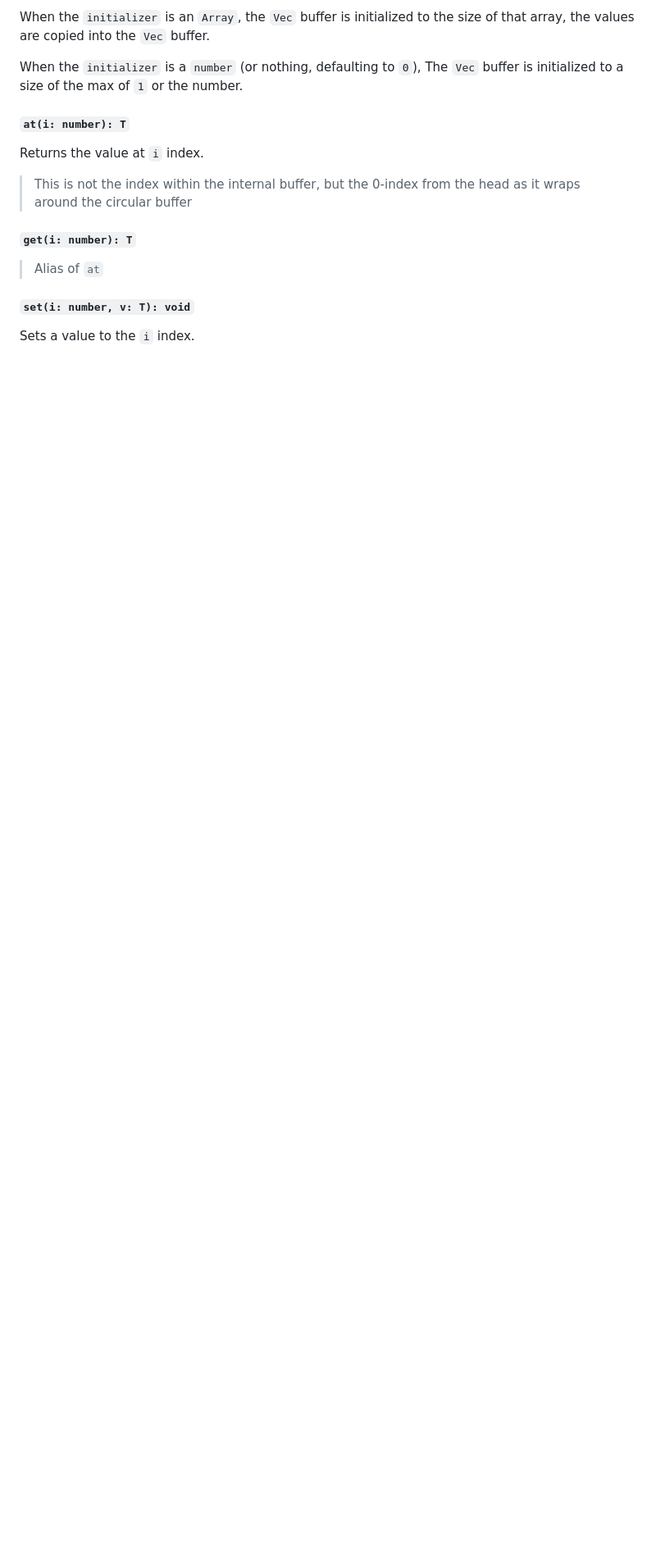
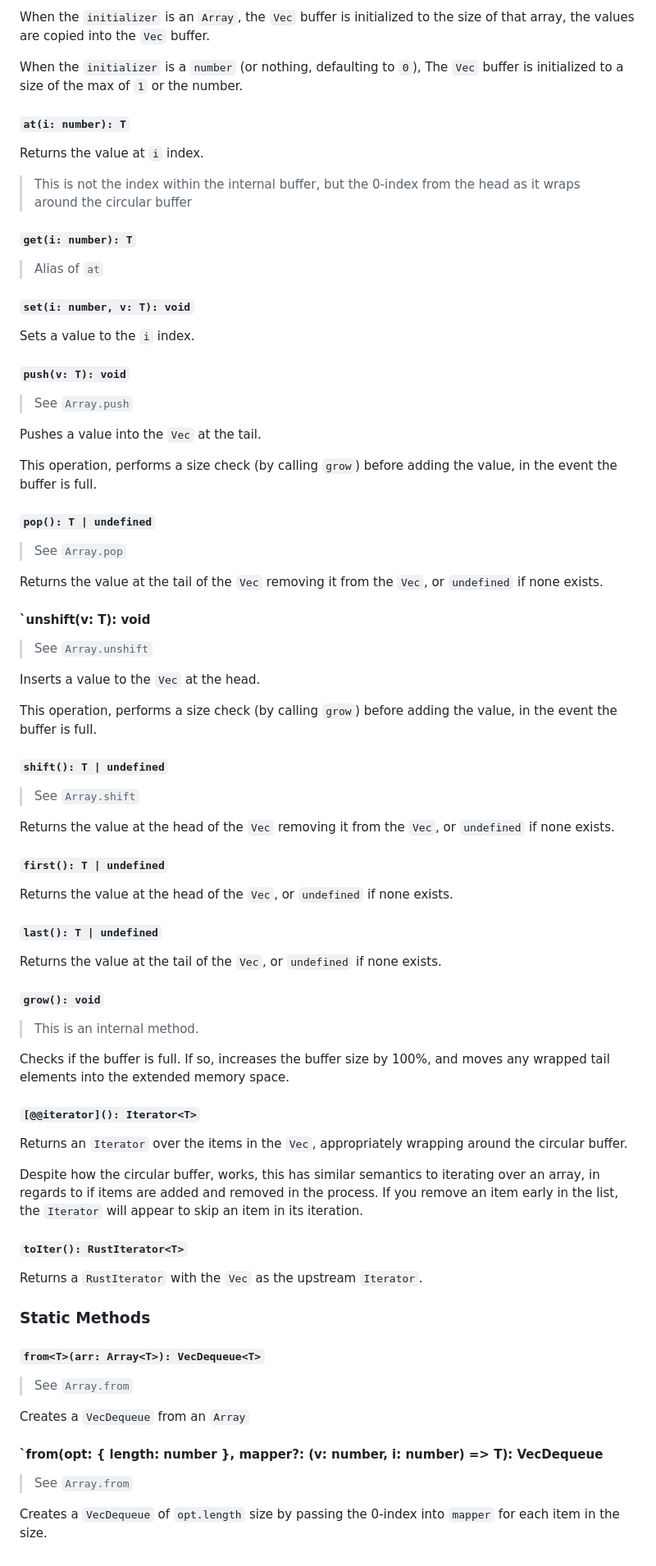
Before and after one commit to ekwoka/rust-ts, a Markdown page: README.md, the part around one of its changes. Shown at 82% size. GitHub-like rendering; blank space fills up the shorter version.

Commit message:
:memo: Documents VecDequeue

```diff
--- a/README.md
+++ b/README.md
@@ -789,6 +789,73 @@ Returns the value at `i` index.
 #### `get(i: number): T`
 
 > Alias of `at`
+
 #### `set(i: number, v: T): void`
 
 Sets a value to the `i` index.
+
+#### `push(v: T): void`
+
+> See `Array.push`
+
+Pushes a value into the `Vec` at the tail.
+
+This operation, performs a size check (by calling `grow`) before adding the value, in the event the buffer is full.
+
+#### `pop(): T | undefined`
+
+> See `Array.pop`
+
+Returns the value at the tail of the `Vec` removing it from the `Vec`, or `undefined` if none exists.
+
+
+#### `unshift(v: T): void
+
+> See `Array.unshift`
+
+Inserts a value to the `Vec` at the head.
+
+This operation, performs a size check (by calling `grow`) before adding the value, in the event the buffer is full.
+
+#### `shift(): T | undefined`
+
+> See `Array.shift`
+
+Returns the value at the head of the `Vec` removing it from the `Vec`, or `undefined` if none exists.
+
+#### `first(): T | undefined`
+
+Returns the value at the head of the `Vec`, or `undefined` if none exists.
+
+#### `last(): T | undefined`
+
+Returns the value at the tail of the `Vec`, or `undefined` if none exists.
+
+#### `grow(): void`
+
+> This is an internal method.
+
+Checks if the buffer is full. If so, increases the buffer size by 100%, and moves any wrapped tail elements into the extended memory space.
+
+#### `[@@iterator](): Iterator<T>`
+
+Returns an `Iterator` over the items in the `Vec`, appropriately wrapping around the circular buffer.
+
+Despite how the circular buffer, works, this has similar semantics to iterating over an array, in regards to if items are added and removed in the process. If you remove an item early in the list, the `Iterator` will appear to skip an item in its iteration.
+
+#### `toIter(): RustIterator<T>`
+
+Returns a `RustIterator` with the `Vec` as the upstream `Iterator`.
+
+### Static Methods
+
+#### `from<T>(arr: Array<T>): VecDequeue<T>`
+
+> See `Array.from`
+
+Creates a `VecDequeue` from an `Array`
+#### `from<T>(opt: { length: number }, mapper?: (v: number, i: number) => T): VecDequeue<T>
+
+> See `Array.from`
+
+Creates a `VecDequeue` of `opt.length` size by passing the 0-index into `mapper` for each item in the size.
```
Also changed, not shown: other parts of README.md (+1 -1 lines).
